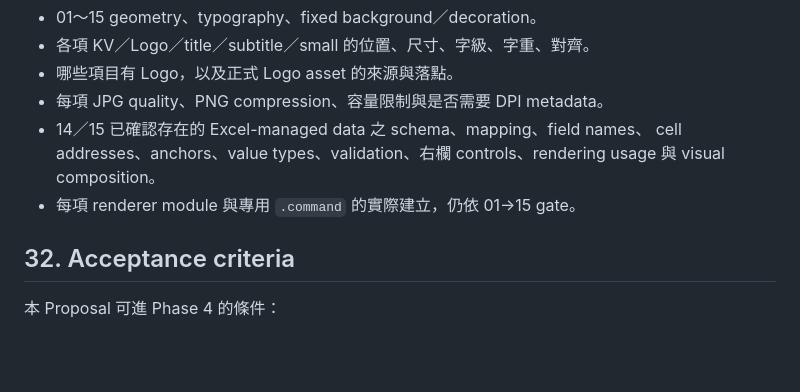
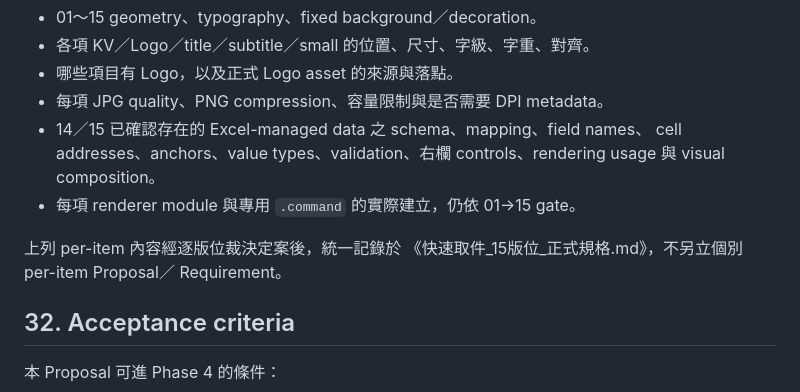
Before and after one commit to jamieshopee/SPX, a Markdown page: 快速取件/docs/SPX_快速取件_Proposal_v1.0.md, the part around the change. GitHub-like rendering; blank space fills up the shorter version.

```diff
--- a/快速取件/docs/SPX_快速取件_Proposal_v1.0.md
+++ b/快速取件/docs/SPX_快速取件_Proposal_v1.0.md
@@ -841,6 +841,10 @@ query。測試不得寫入 FSS 或啟動 FSS launcher。
     usage 與 visual composition。
 -   每項 renderer module 與專用 `.command` 的實際建立，仍依 01→15 gate。
 
+上列 per-item 內容經逐版位裁決定案後，統一記錄於
+《快速取件_15版位_正式規格.md》，不另立個別 per-item Proposal／
+Requirement。
+
 ## 32. Acceptance criteria
 
 本 Proposal 可進 Phase 4 的條件：
```
Also changed, not shown: 快速取件/docs/SPX_快速取件_Requirement_Specification_v1.0.md (+3 -0 lines), 快速取件/docs/快速取件_15版位_正式規格.md (added, +360 -0 lines).
